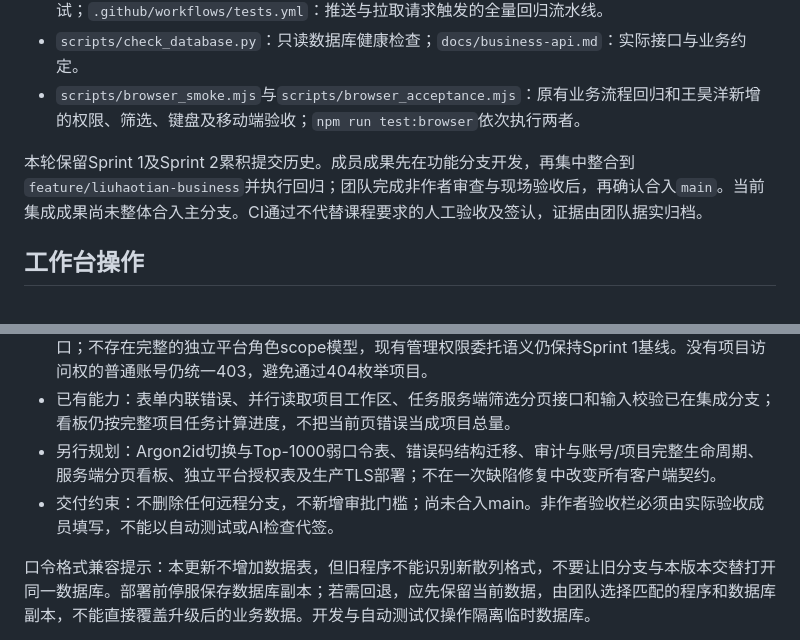
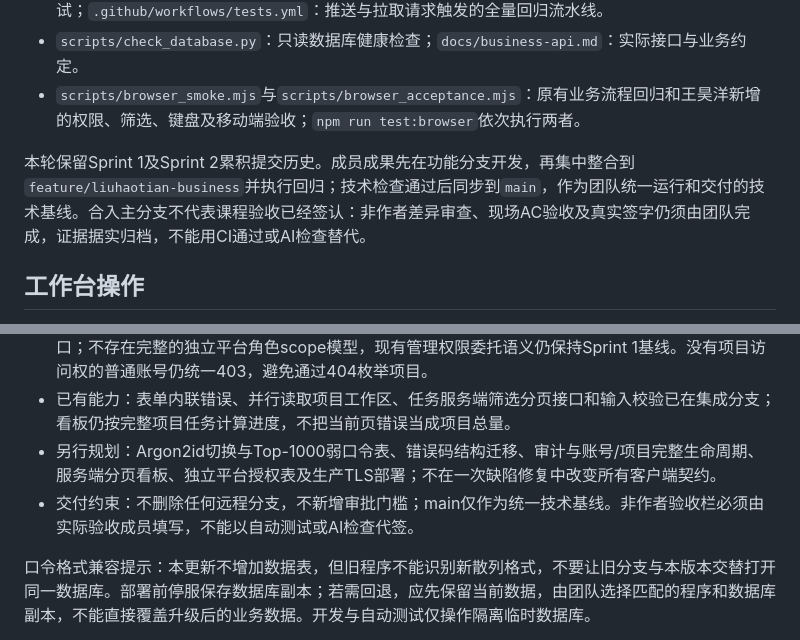
Before and after one commit to Jorungandr/aimanager-sprint1, a Markdown page: README.md, 2 parts joined by grey strips. Drawn GitHub-style.

Commit message:
docs: distinguish main technical baseline from pending course sign-off

```diff
--- a/README.md
+++ b/README.md
@@ -45,7 +45,7 @@ python -m unittest discover -s tests -v
 - `scripts/check_database.py`：只读数据库健康检查；`docs/business-api.md`：实际接口与业务约定。
 - `scripts/browser_smoke.mjs`与`scripts/browser_acceptance.mjs`：原有业务流程回归和王昊洋新增的权限、筛选、键盘及移动端验收；`npm run test:browser`依次执行两者。
 
-本轮保留Sprint 1及Sprint 2累积提交历史。成员成果先在功能分支开发，再集中整合到`feature/liuhaotian-business`并执行回归；团队完成非作者审查与现场验收后，再确认合入`main`。当前集成成果尚未整体合入主分支。CI通过不代替课程要求的人工验收及签认，证据由团队据实归档。
+本轮保留Sprint 1及Sprint 2累积提交历史。成员成果先在功能分支开发，再集中整合到`feature/liuhaotian-business`并执行回归；技术检查通过后同步到`main`，作为团队统一运行和交付的技术基线。合入主分支不代表课程验收已经签认：非作者差异审查、现场AC验收及真实签字仍须由团队完成，证据据实归档，不能用CI通过或AI检查替代。
 
 ## 工作台操作
 
@@ -89,7 +89,7 @@ python scripts/check_database.py "数据库副本路径"
 - 部分落实：会话数量、摘要、轮换和重启失效已有回归，未实现SQLite会话持久化及账号生命周期接口；不存在完整的独立平台角色scope模型，现有管理权限委托语义仍保持Sprint 1基线。没有项目访问权的普通账号仍统一403，避免通过404枚举项目。
 - 已有能力：表单内联错误、并行读取项目工作区、任务服务端筛选分页接口和输入校验已在集成分支；看板仍按完整项目任务计算进度，不把当前页错误当成项目总量。
 - 另行规划：Argon2id切换与Top-1000弱口令表、错误码结构迁移、审计与账号/项目完整生命周期、服务端分页看板、独立平台授权表及生产TLS部署；不在一次缺陷修复中改变所有客户端契约。
-- 交付约束：不删除任何远程分支，不新增审批门槛；尚未合入main。非作者验收栏必须由实际验收成员填写，不能以自动测试或AI检查代签。
+- 交付约束：不删除任何远程分支，不新增审批门槛；main仅作为统一技术基线。非作者验收栏必须由实际验收成员填写，不能以自动测试或AI检查代签。
 
 口令格式兼容提示：本更新不增加数据表，但旧程序不能识别新散列格式，不要让旧分支与本版本交替打开同一数据库。部署前停服保存数据库副本；若需回退，应先保留当前数据，由团队选择匹配的程序和数据库副本，不能直接覆盖升级后的业务数据。开发与自动测试仅操作隔离临时数据库。
 
```
